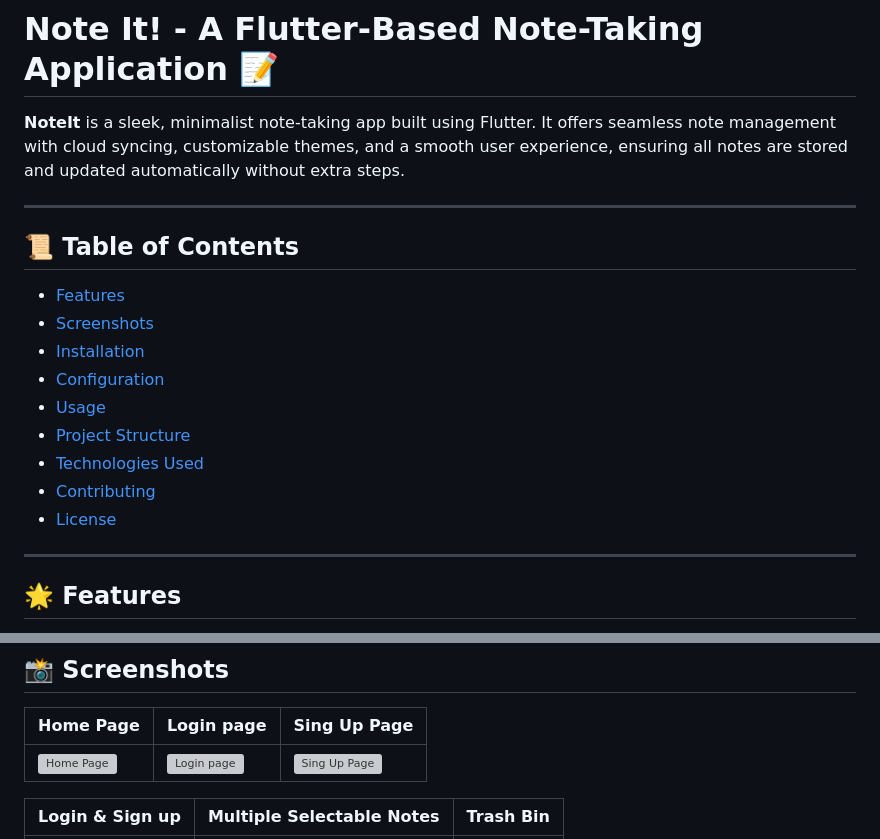
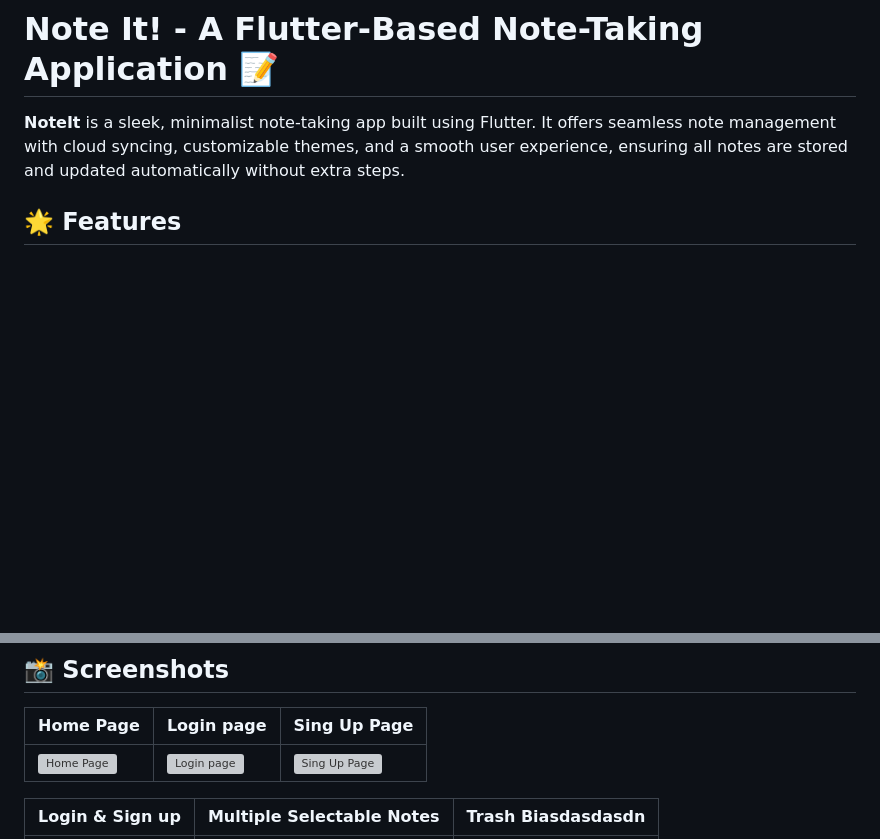
Before and after one commit to kamesh7773/note_application, a Markdown page: README.md, 2 parts joined by grey strips. GitHub-like rendering; blank space fills up the shorter version; grey boxes are pictures that could not be loaded.

Commit message:
commit from home

```diff
--- a/README.md
+++ b/README.md
@@ -3,21 +3,9 @@
 
 **NoteIt** is a sleek, minimalist note-taking app built using Flutter. It offers seamless note management with cloud syncing, customizable themes, and a smooth user experience, ensuring all notes are stored and updated automatically without extra steps.
 
----
 
-## 📜 Table of Contents
 
-- [Features](#features)
-- [Screenshots](#screenshots)
-- [Installation](#installation)
-- [Configuration](#configuration)
-- [Usage](#usage)
-- [Project Structure](#project-structure)
-- [Technologies Used](#technologies-used)
-- [Contributing](#contributing)
-- [License](#license)
 
----
 
 ## 🌟 Features
 
@@ -48,5 +36,5 @@
 |-----------------|-----------|-----------|
 | ![Home Page](https://github.com/kamesh7773/note_application/blob/main/readme/screenshots/Notes%20Page%20Grid%20View.png?raw=true) | ![Login page](https://github.com/kamesh7773/note_application/blob/main/readme/screenshots/Login%20Page.png?raw=true) | ![Sing Up Page](https://github.com/kamesh7773/note_application/blob/main/readme/screenshots/Sign%20up%20page.png?raw=true) |
 
-| Login & Sign up | Multiple Selectable Notes | Trash Bin |
+| Login & Sign up | Multiple Selectable Notes | Trash Biasdasdasdn |
 |-----------------|-----------|-----------|
```
Also changed, not shown: other parts of README.md (+1 -1 lines).
